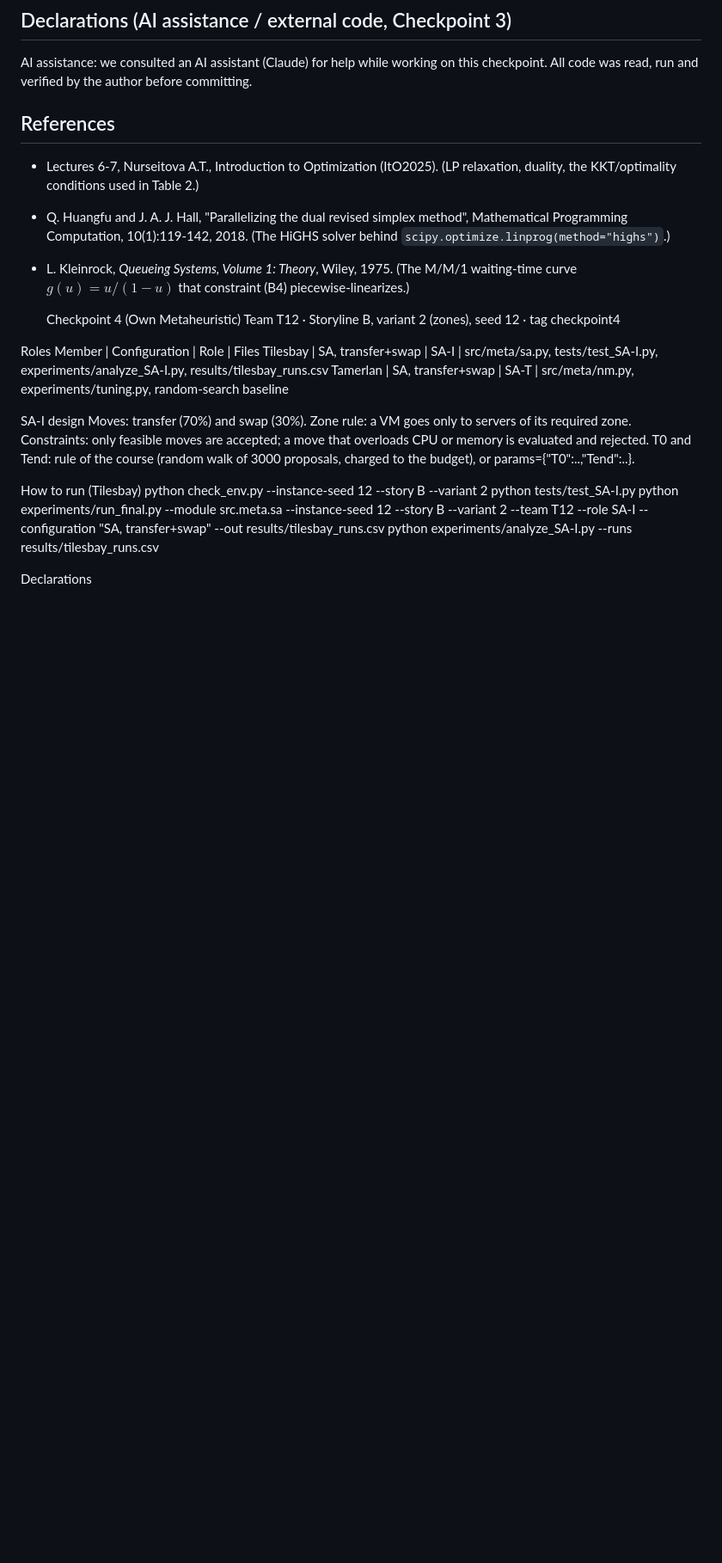
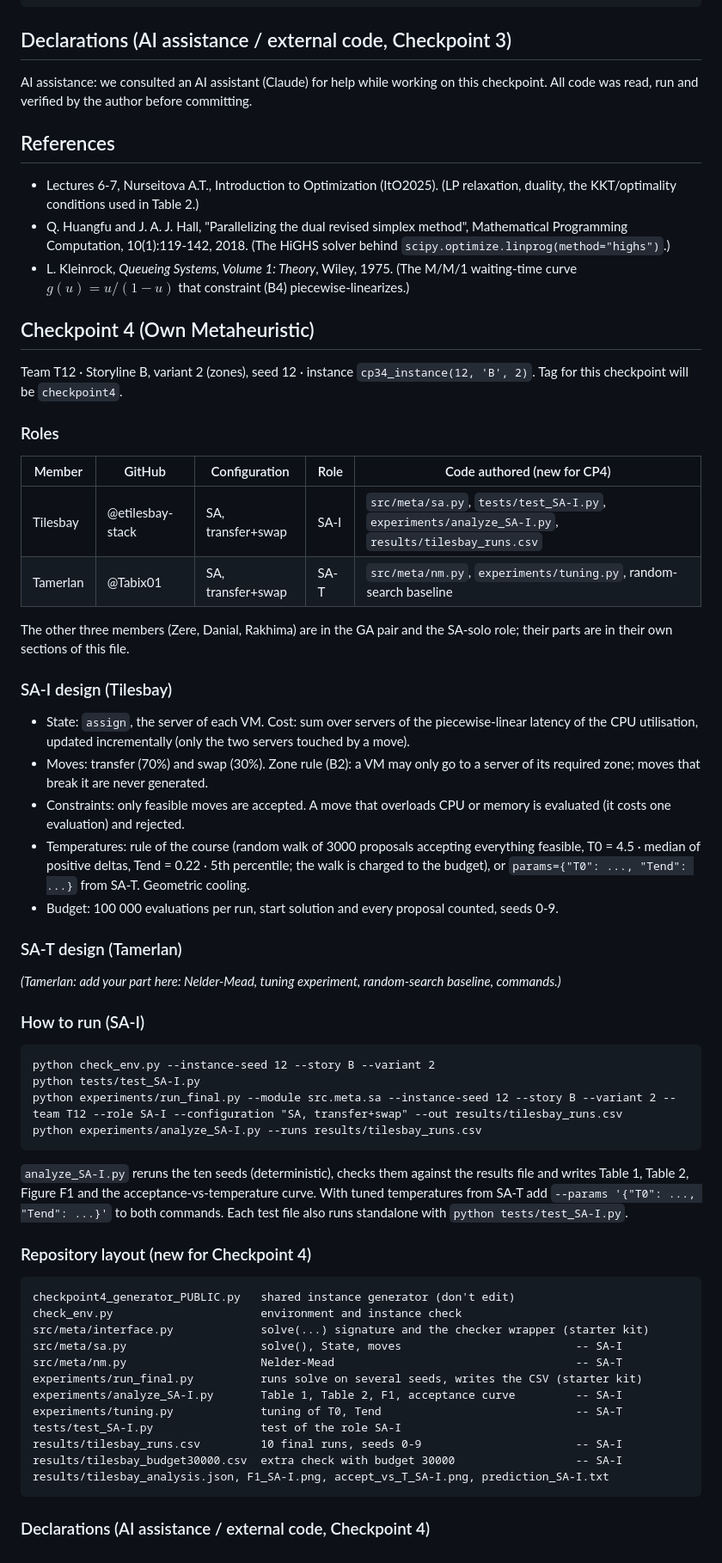
Before and after one commit to zere90/12-checkpoint2, a Markdown page: README.md, the part around the change. Shown at 86% size. Drawn GitHub-style; blank space fills up the shorter version.

Commit message:
[Report] README: Checkpoint 4, SA-I part
Updated Checkpoint 4 section with roles, designs, and instructions.

````diff
--- a/README.md
+++ b/README.md
@@ -129,21 +129,57 @@ All code was read, run and verified by the author before committing.
   $g(u)=u/(1-u)$ that constraint (B4) piecewise-linearizes.)
 
 
-  Checkpoint 4 (Own Metaheuristic)
-Team T12 · Storyline B, variant 2 (zones), seed 12 · tag checkpoint4
+## Checkpoint 4 (Own Metaheuristic)
 
-Roles
-Member | Configuration | Role | Files
-Tilesbay | SA, transfer+swap | SA-I | src/meta/sa.py, tests/test_SA-I.py, experiments/analyze_SA-I.py, results/tilesbay_runs.csv
-Tamerlan | SA, transfer+swap | SA-T | src/meta/nm.py, experiments/tuning.py, random-search baseline
+Team T12 · Storyline B, variant 2 (zones), seed 12 · instance `cp34_instance(12, 'B', 2)`. Tag for this checkpoint will be `checkpoint4`.
 
-SA-I design
-Moves: transfer (70%) and swap (30%). Zone rule: a VM goes only to servers of its required zone. Constraints: only feasible moves are accepted; a move that overloads CPU or memory is evaluated and rejected. T0 and Tend: rule of the course (random walk of 3000 proposals, charged to the budget), or params={"T0":..,"Tend":..}.
+### Roles
 
-How to run (Tilesbay)
+| Member | GitHub | Configuration | Role | Code authored (new for CP4) |
+|---|---|---|---|---|
+| Tilesbay | @etilesbay-stack | SA, transfer+swap | SA-I | `src/meta/sa.py`, `tests/test_SA-I.py`, `experiments/analyze_SA-I.py`, `results/tilesbay_runs.csv` |
+| Tamerlan | @Tabix01 | SA, transfer+swap | SA-T | `src/meta/nm.py`, `experiments/tuning.py`, random-search baseline |
+
+The other three members (Zere, Danial, Rakhima) are in the GA pair and the SA-solo role; their parts are in their own sections of this file.
+
+### SA-I design (Tilesbay)
+
+- State: `assign`, the server of each VM. Cost: sum over servers of the piecewise-linear latency of the CPU utilisation, updated incrementally (only the two servers touched by a move).
+- Moves: transfer (70%) and swap (30%). Zone rule (B2): a VM may only go to a server of its required zone; moves that break it are never generated.
+- Constraints: only feasible moves are accepted. A move that overloads CPU or memory is evaluated (it costs one evaluation) and rejected.
+- Temperatures: rule of the course (random walk of 3000 proposals accepting everything feasible, T0 = 4.5 · median of positive deltas, Tend = 0.22 · 5th percentile; the walk is charged to the budget), or `params={"T0": ..., "Tend": ...}` from SA-T. Geometric cooling.
+- Budget: 100 000 evaluations per run, start solution and every proposal counted, seeds 0-9.
+
+### SA-T design (Tamerlan)
+
+*(Tamerlan: add your part here: Nelder-Mead, tuning experiment, random-search baseline, commands.)*
+
+### How to run (SA-I)
+
+```
 python check_env.py --instance-seed 12 --story B --variant 2
 python tests/test_SA-I.py
 python experiments/run_final.py --module src.meta.sa --instance-seed 12 --story B --variant 2 --team T12 --role SA-I --configuration "SA, transfer+swap" --out results/tilesbay_runs.csv
 python experiments/analyze_SA-I.py --runs results/tilesbay_runs.csv
+```
 
-Declarations
+`analyze_SA-I.py` reruns the ten seeds (deterministic), checks them against the results file and writes Table 1, Table 2, Figure F1 and the acceptance-vs-temperature curve. With tuned temperatures from SA-T add `--params '{"T0": ..., "Tend": ...}'` to both commands. Each test file also runs standalone with `python tests/test_SA-I.py`.
+
+### Repository layout (new for Checkpoint 4)
+
+```
+checkpoint4_generator_PUBLIC.py   shared instance generator (don't edit)
+check_env.py                      environment and instance check
+src/meta/interface.py             solve(...) signature and the checker wrapper (starter kit)
+src/meta/sa.py                    solve(), State, moves                          -- SA-I
+src/meta/nm.py                    Nelder-Mead                                    -- SA-T
+experiments/run_final.py          runs solve on several seeds, writes the CSV (starter kit)
+experiments/analyze_SA-I.py       Table 1, Table 2, F1, acceptance curve         -- SA-I
+experiments/tuning.py             tuning of T0, Tend                             -- SA-T
+tests/test_SA-I.py                test of the role SA-I
+results/tilesbay_runs.csv         10 final runs, seeds 0-9                       -- SA-I
+results/tilesbay_budget30000.csv  extra check with budget 30000                  -- SA-I
+results/tilesbay_analysis.json, F1_SA-I.png, accept_vs_T_SA-I.png, prediction_SA-I.txt
+```
+
+### Declarations (AI assistance / external code, Checkpoint 4)
````
